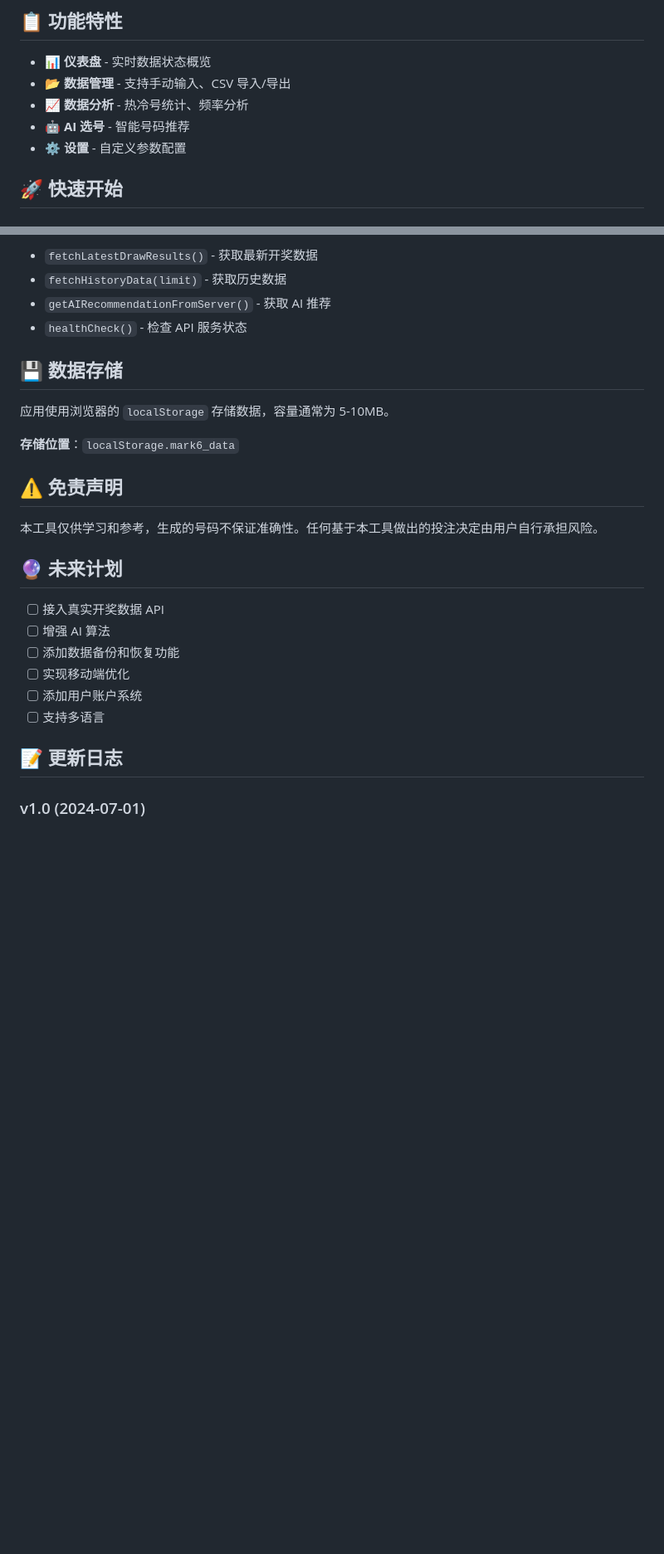
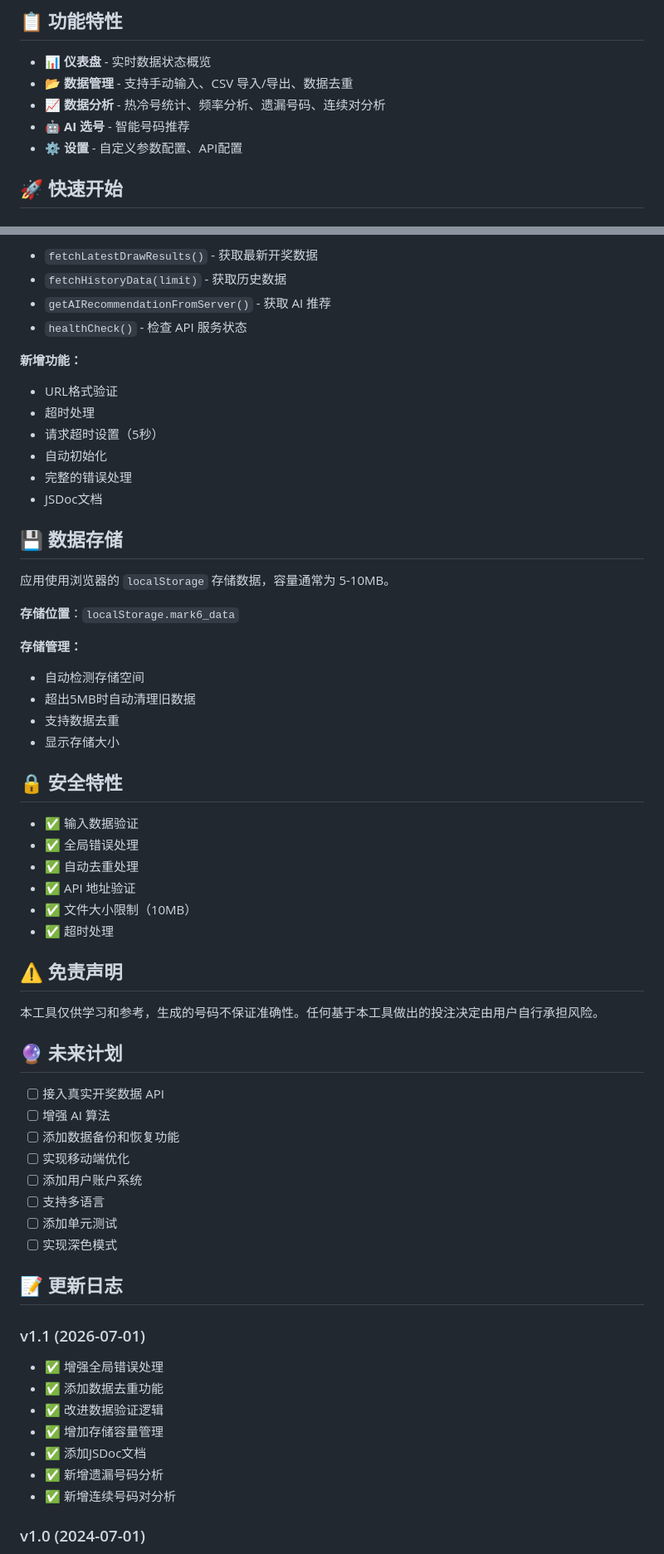
Before and after one commit to Dumpling-tech-boop/mark6-ai, a Markdown page: README.md, 2 parts joined by grey strips. Shown at 83% size. Drawn GitHub-style; blank space fills up the shorter version.

```diff
--- a/README.md
+++ b/README.md
@@ -5,10 +5,10 @@
 ## 📋 功能特性
 
 - 📊 **仪表盘** - 实时数据状态概览
-- 📂 **数据管理** - 支持手动输入、CSV 导入/导出
-- 📈 **数据分析** - 热冷号统计、频率分析
+- 📂 **数据管理** - 支持手动输入、CSV 导入/导出、数据去重
+- 📈 **数据分析** - 热冷号统计、频率分析、遗漏号码、连续对分析
 - 🤖 **AI 选号** - 智能号码推荐
-- ⚙️ **设置** - 自定义参数配置
+- ⚙️ **设置** - 自定义参数配置、API配置
 
 ## 🚀 快速开始
 
@@ -90,12 +120,35 @@
 - `fetchHistoryData(limit)` - 获取历史数据
 - `getAIRecommendationFromServer()` - 获取 AI 推荐
 - `healthCheck()` - 检查 API 服务状态
+
+**新增功能：**
+- URL格式验证
+- 超时处理
+- 请求超时设置（5秒）
+- 自动初始化
+- 完整的错误处理
+- JSDoc文档
 
 ## 💾 数据存储
 
 应用使用浏览器的 `localStorage` 存储数据，容量通常为 5-10MB。
 
 **存储位置**：`localStorage.mark6_data`
+
+**存储管理：**
+- 自动检测存储空间
+- 超出5MB时自动清理旧数据
+- 支持数据去重
+- 显示存储大小
+
+## 🔒 安全特性
+
+- ✅ 输入数据验证
+- ✅ 全局错误处理
+- ✅ 自动去重处理
+- ✅ API 地址验证
+- ✅ 文件大小限制（10MB）
+- ✅ 超时处理
 
 ## ⚠️ 免责声明
 
@@ -109,8 +162,19 @@
 - [ ] 实现移动端优化
 - [ ] 添加用户账户系统
 - [ ] 支持多语言
+- [ ] 添加单元测试
+- [ ] 实现深色模式
 
 ## 📝 更新日志
+
+### v1.1 (2026-07-01)
+- ✅ 增强全局错误处理
+- ✅ 添加数据去重功能
+- ✅ 改进数据验证逻辑
+- ✅ 增加存储容量管理
+- ✅ 添加JSDoc文档
+- ✅ 新增遗漏号码分析
+- ✅ 新增连续号码对分析
 
 ### v1.0 (2024-07-01)
 - ✅ 初版发布
```
Also changed, not shown: other parts of README.md (+64 -13 lines).
